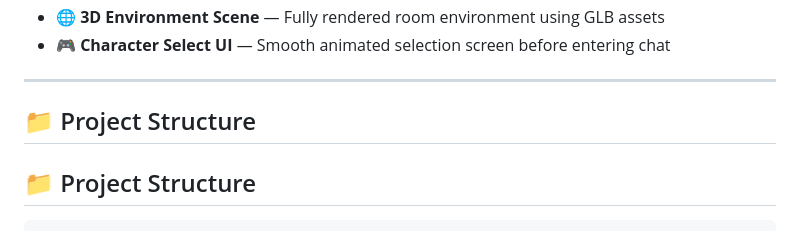
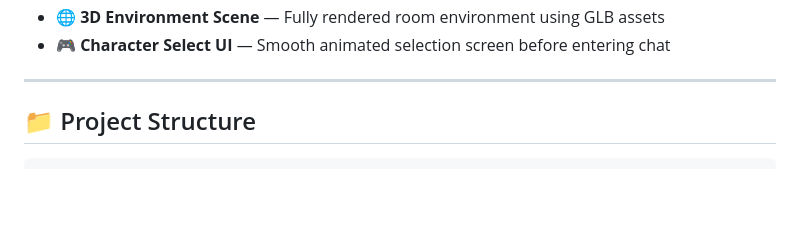
Before and after one commit to Anamol166/3d-avatar-assistant, a Markdown page: README.md, the part around the change. GitHub-like rendering; blank space fills up the shorter version.

Commit message:
README.md
Removed duplicate Project Structure section in README.

```diff
--- a/README.md
+++ b/README.md
@@ -23,9 +23,6 @@ Both avatars are fully animated 3D GLB models with emotion, gaze, and chat-drive
 - 🎮 **Character Select UI** — Smooth animated selection screen before entering chat
 
 ---
-
-## 📁 Project Structure
-
 
 ## 📁 Project Structure
 
```
